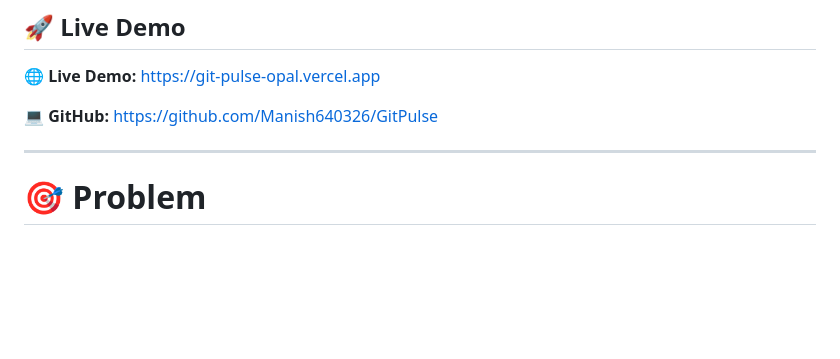
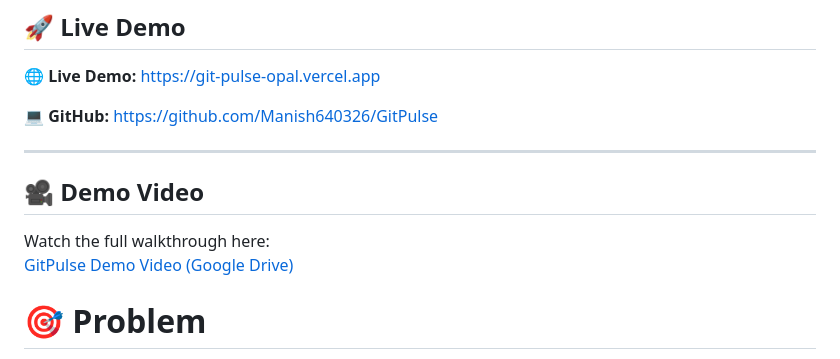
Before and after one commit to Manish640326/GitPulse, a Markdown page: README.md, the part around the change. Drawn GitHub-style; blank space fills up the shorter version.

Commit message:
Add demo video link to README
Added a section for a demo video in the README.

```diff
--- a/README.md
+++ b/README.md
@@ -17,6 +17,10 @@ The goal is simple:
 💻 **GitHub:** https://github.com/Manish640326/GitPulse
 
 ---
+## 🎥 Demo Video
+
+Watch the full walkthrough here:
+[GitPulse Demo Video (Google Drive)](https://drive.google.com/drive/folders/10ujctlrAttuXb4_WgJcSfHwjRdV2eguD)
 
 # 🎯 Problem
 
```
